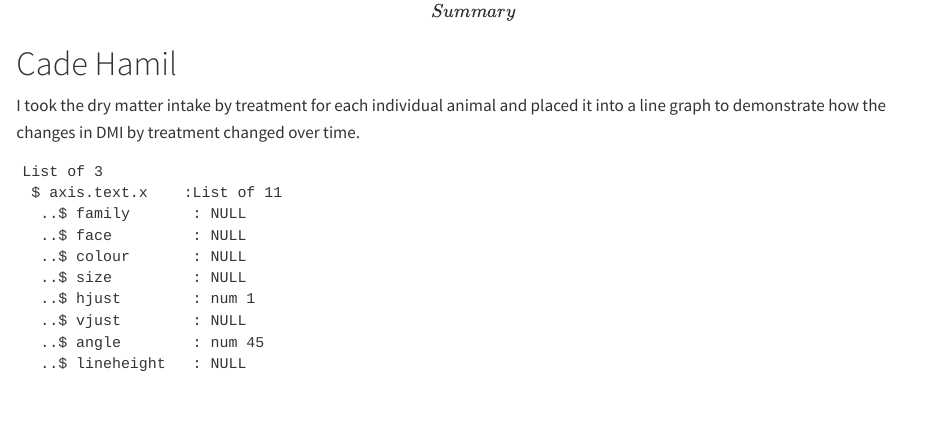
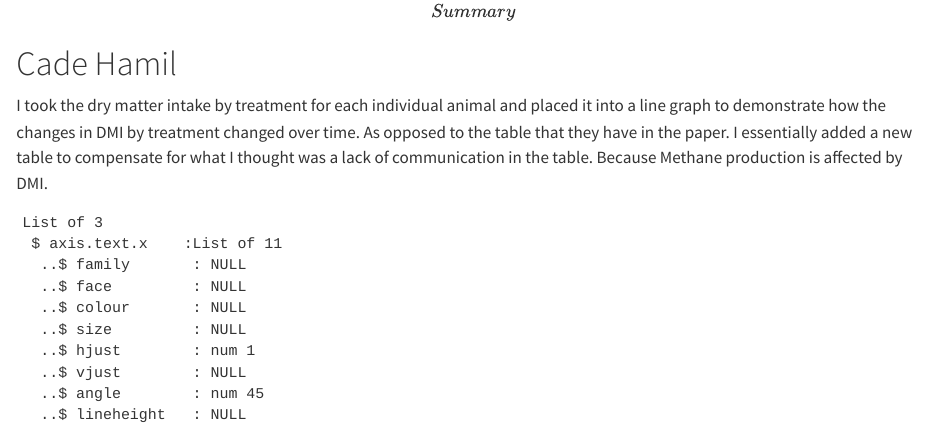
Before and after one commit to carsonatwood/ANSI_5553_GroupProject, a Quarto document (ANSI_5553_GroupProject.qmd): the page in a window 1100 px wide, from 1070 px down. Rendered offline with R 4.5, knitr and Pandoc in place of Quarto, with nearby package versions.

Commit message:
Cades Final Edits

````diff
--- a/ANSI_5553_GroupProject.qmd
+++ b/ANSI_5553_GroupProject.qmd
@@ -64,7 +64,7 @@ ggplot(gas_sum, aes(x = Time, y = mean_gas, color = TRT, fill = TRT)) +
 
 # Cade Hamil
 
-I took the dry matter intake by treatment for each individual animal and placed it into a line graph to demonstrate how the changes in DMI by treatment changed over time.
+I took the dry matter intake by treatment for each individual animal and placed it into a line graph to demonstrate how the changes in DMI by treatment changed over time. As opposed to the table that they have in the paper. I essentially added a new table to compensate for what I thought was a lack of communication in the table. Because Methane production is affected by DMI.
 
 ```{r}
 library(readxl)
````
